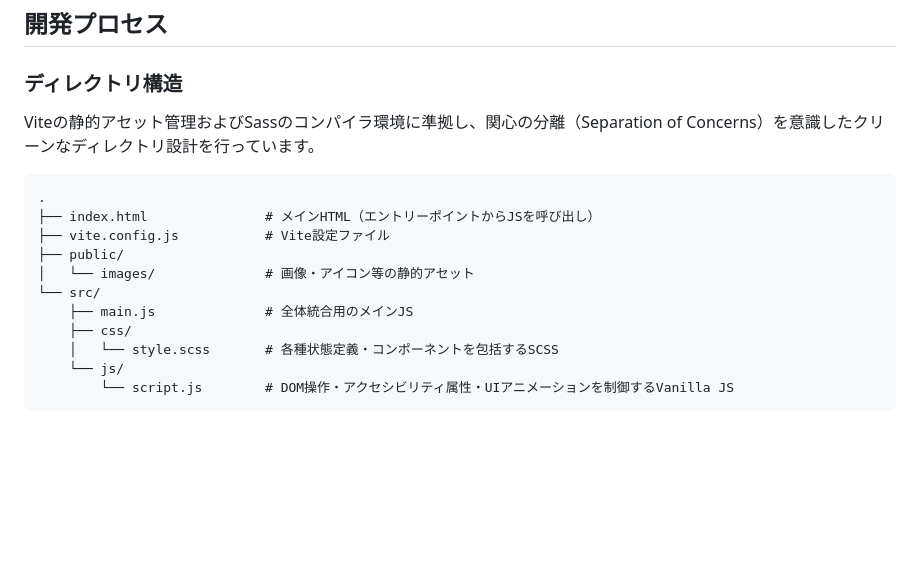
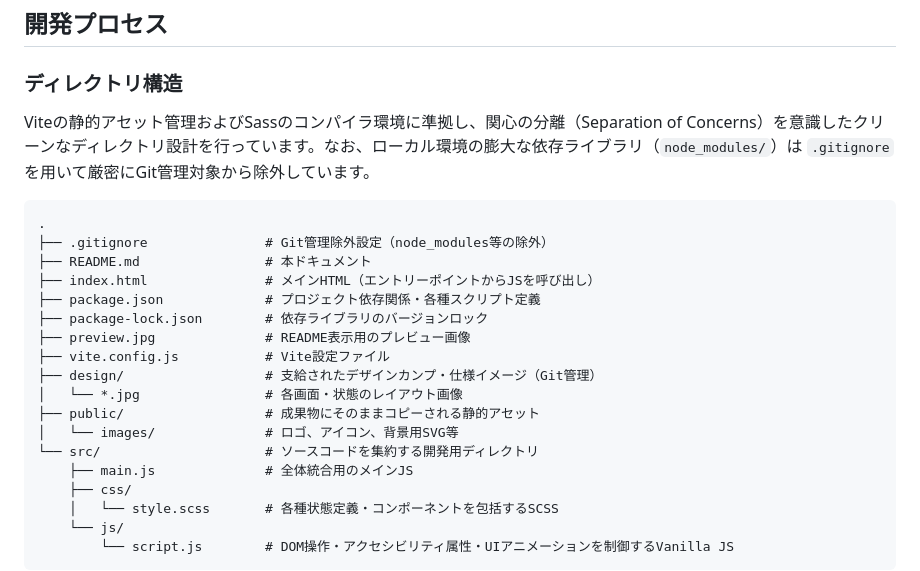
Before and after one commit to yama5504/bookmark-landing-page-master, a Markdown page: README.md, the part around the change. GitHub-like rendering; blank space fills up the shorter version.

Commit message:
readmeの修正

````diff
--- a/README.md
+++ b/README.md
@@ -45,15 +45,22 @@
 ## 開発プロセス
 ### ディレクトリ構造
 
-Viteの静的アセット管理およびSassのコンパイラ環境に準拠し、関心の分離（Separation of Concerns）を意識したクリーンなディレクトリ設計を行っています。
+Viteの静的アセット管理およびSassのコンパイラ環境に準拠し、関心の分離（Separation of Concerns）を意識したクリーンなディレクトリ設計を行っています。なお、ローカル環境の膨大な依存ライブラリ（`node_modules/`）は `.gitignore` を用いて厳密にGit管理対象から除外しています。
 
 ```text
 .
+├── .gitignore               # Git管理除外設定（node_modules等の除外）
+├── README.md                # 本ドキュメント
 ├── index.html               # メインHTML（エントリーポイントからJSを呼び出し）
+├── package.json             # プロジェクト依存関係・各種スクリプト定義
+├── package-lock.json        # 依存ライブラリのバージョンロック
+├── preview.jpg              # README表示用のプレビュー画像
 ├── vite.config.js           # Vite設定ファイル
-├── public/
-│   └── images/              # 画像・アイコン等の静的アセット
-└── src/
+├── design/                  # 支給されたデザインカンプ・仕様イメージ（Git管理）
+│   └── *.jpg                # 各画面・状態のレイアウト画像
+├── public/                  # 成果物にそのままコピーされる静的アセット
+│   └── images/              # ロゴ、アイコン、背景用SVG等
+└── src/                     # ソースコードを集約する開発用ディレクトリ
     ├── main.js              # 全体統合用のメインJS
     ├── css/
     │   └── style.scss       # 各種状態定義・コンポーネントを包括するSCSS
````
